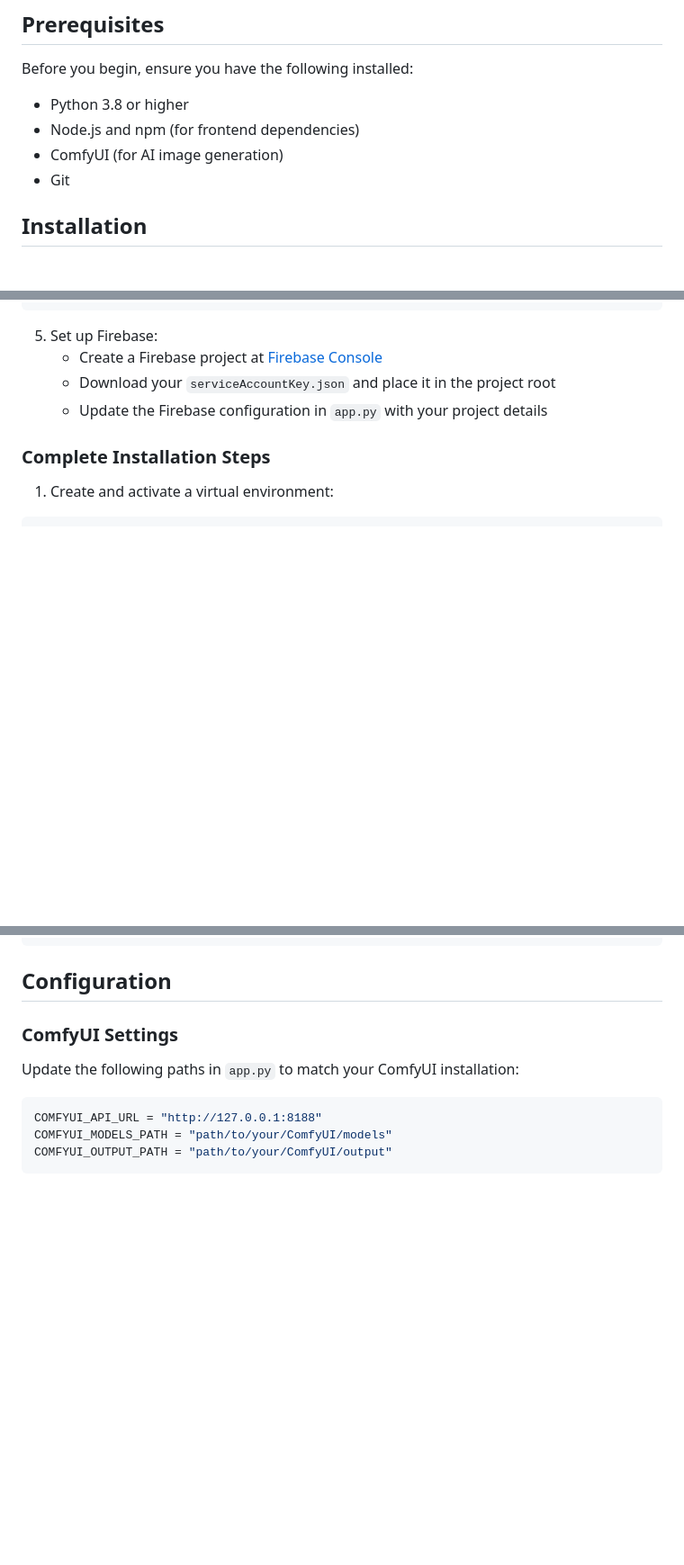
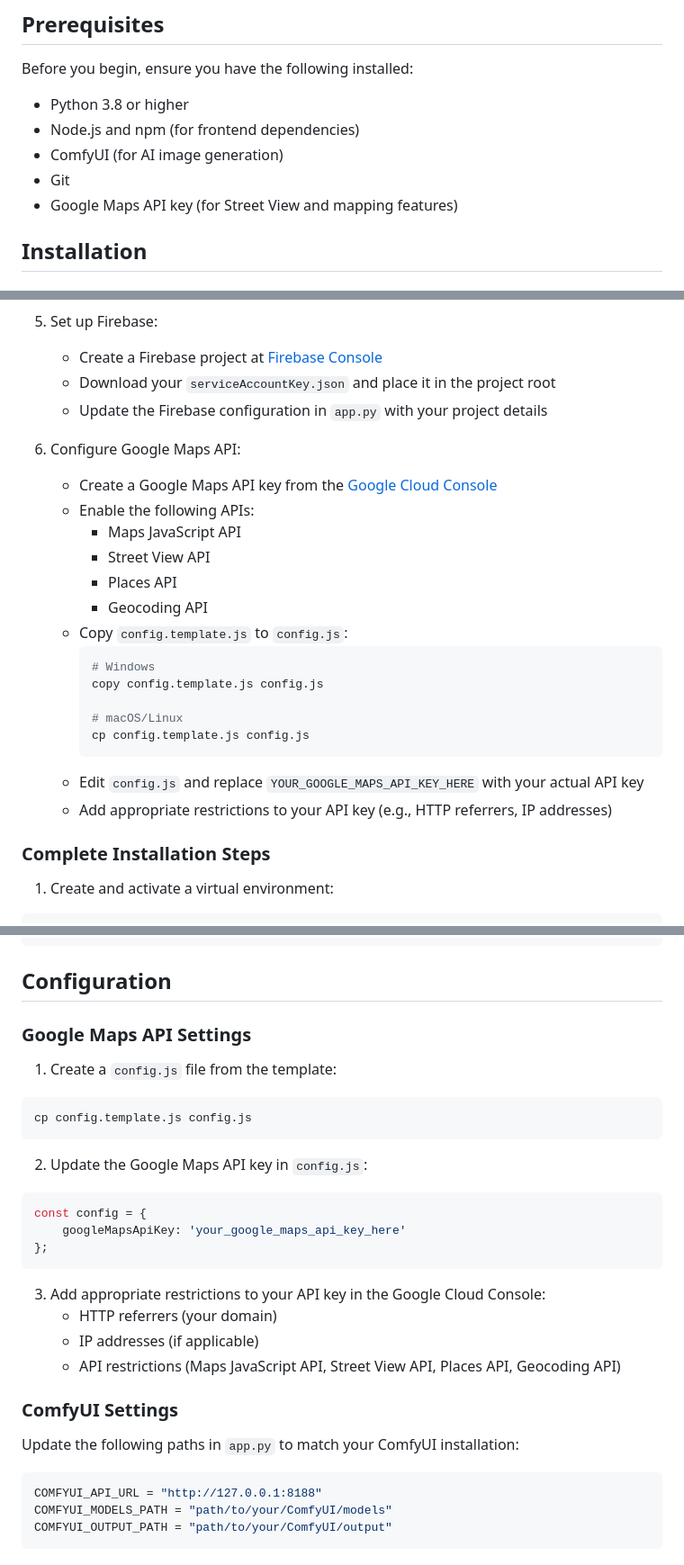
Before and after one commit to Utopia5327/codesigncanvasoffline, a Markdown page: README.md, 3 parts joined by grey strips. Shown at 90% size. Rendered like a GitHub page; blank space fills up the shorter version.

Commit message:
Update README with Google Maps API configuration instructions

````diff
--- a/README.md
+++ b/README.md
@@ -9,6 +9,7 @@ Before you begin, ensure you have the following installed:
 - Node.js and npm (for frontend dependencies)
 - ComfyUI (for AI image generation)
 - Git
+- Google Maps API key (for Street View and mapping features)
 
 ## Installation
 
@@ -49,6 +50,24 @@ FIREBASE_STORAGE_BUCKET=your_storage_bucket
    - Create a Firebase project at [Firebase Console](https://console.firebase.google.com/)
    - Download your `serviceAccountKey.json` and place it in the project root
    - Update the Firebase configuration in `app.py` with your project details
+
+6. Configure Google Maps API:
+   - Create a Google Maps API key from the [Google Cloud Console](https://console.cloud.google.com/)
+   - Enable the following APIs:
+     - Maps JavaScript API
+     - Street View API
+     - Places API
+     - Geocoding API
+   - Copy `config.template.js` to `config.js`:
+     ```bash
+     # Windows
+     copy config.template.js config.js
+
+     # macOS/Linux
+     cp config.template.js config.js
+     ```
+   - Edit `config.js` and replace `YOUR_GOOGLE_MAPS_API_KEY_HERE` with your actual API key
+   - Add appropriate restrictions to your API key (e.g., HTTP referrers, IP addresses)
 
 ### Complete Installation Steps
 
@@ -146,6 +165,24 @@ co-design-canvas/
 ```
 
 ## Configuration
+
+### Google Maps API Settings
+1. Create a `config.js` file from the template:
+```bash
+cp config.template.js config.js
+```
+
+2. Update the Google Maps API key in `config.js`:
+```javascript
+const config = {
+    googleMapsApiKey: 'your_google_maps_api_key_here'
+};
+```
+
+3. Add appropriate restrictions to your API key in the Google Cloud Console:
+   - HTTP referrers (your domain)
+   - IP addresses (if applicable)
+   - API restrictions (Maps JavaScript API, Street View API, Places API, Geocoding API)
 
 ### ComfyUI Settings
 Update the following paths in `app.py` to match your ComfyUI installation:
````
